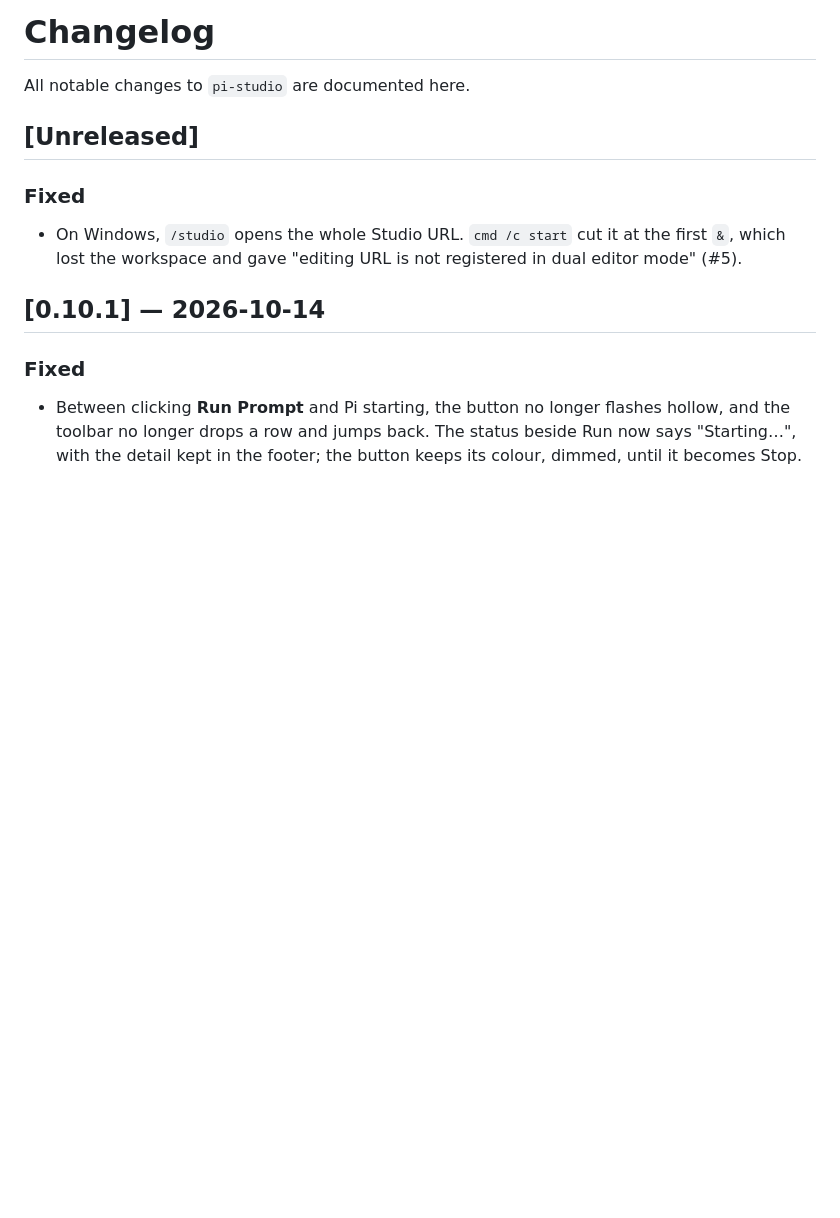
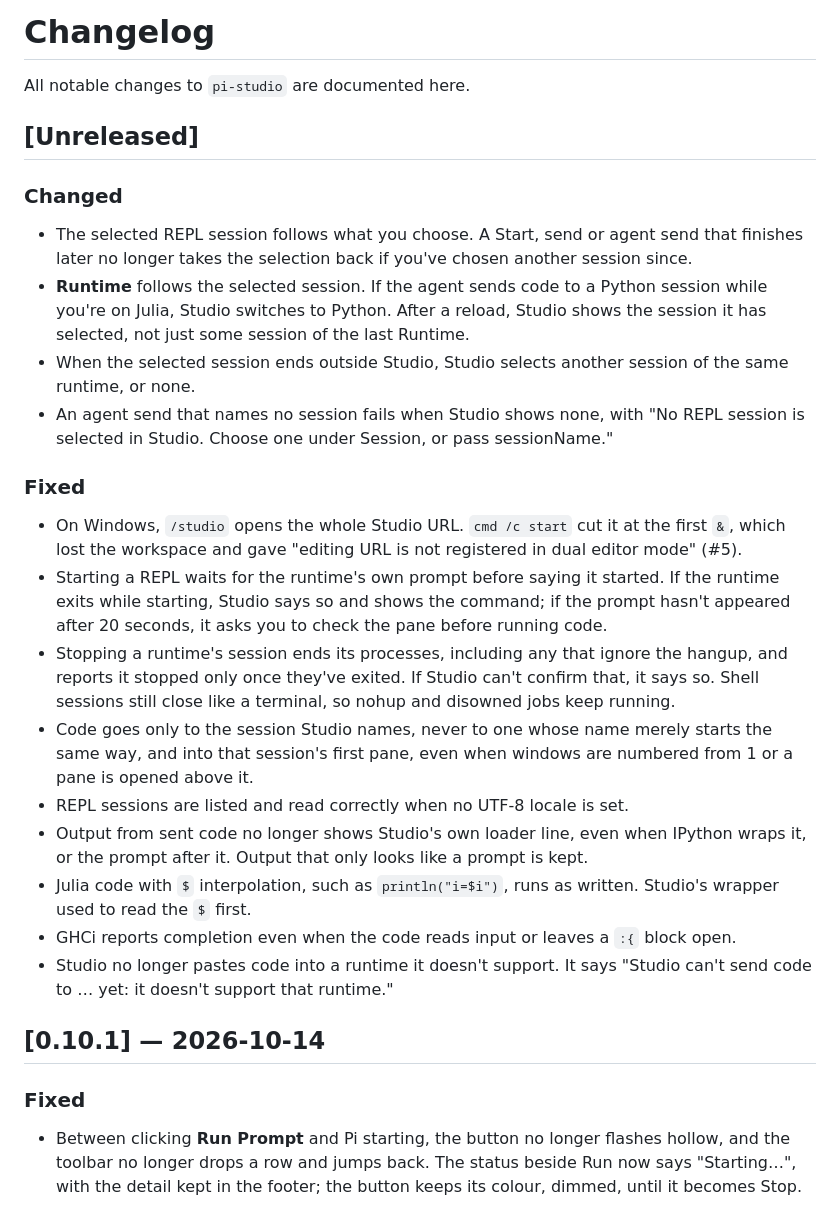
Before and after one commit to omaclaren/pi-studio, a Markdown page: CHANGELOG.md, the part around the change. GitHub-like rendering; blank space fills up the shorter version.

Commit message:
Changelog: candidate74's REPL changes

```diff
--- a/CHANGELOG.md
+++ b/CHANGELOG.md
@@ -4,8 +4,22 @@ All notable changes to `pi-studio` are documented here.
 
 ## [Unreleased]
 
+### Changed
+- The selected REPL session follows what you choose. A Start, send or agent send that finishes later no longer takes the selection back if you've chosen another session since.
+- **Runtime** follows the selected session. If the agent sends code to a Python session while you're on Julia, Studio switches to Python. After a reload, Studio shows the session it has selected, not just some session of the last Runtime.
+- When the selected session ends outside Studio, Studio selects another session of the same runtime, or none.
+- An agent send that names no session fails when Studio shows none, with "No REPL session is selected in Studio. Choose one under Session, or pass sessionName."
+
 ### Fixed
 - On Windows, `/studio` opens the whole Studio URL. `cmd /c start` cut it at the first `&`, which lost the workspace and gave "editing URL is not registered in dual editor mode" (#5).
+- Starting a REPL waits for the runtime's own prompt before saying it started. If the runtime exits while starting, Studio says so and shows the command; if the prompt hasn't appeared after 20 seconds, it asks you to check the pane before running code.
+- Stopping a runtime's session ends its processes, including any that ignore the hangup, and reports it stopped only once they've exited. If Studio can't confirm that, it says so. Shell sessions still close like a terminal, so nohup and disowned jobs keep running.
+- Code goes only to the session Studio names, never to one whose name merely starts the same way, and into that session's first pane, even when windows are numbered from 1 or a pane is opened above it.
+- REPL sessions are listed and read correctly when no UTF-8 locale is set.
+- Output from sent code no longer shows Studio's own loader line, even when IPython wraps it, or the prompt after it. Output that only looks like a prompt is kept.
+- Julia code with `$` interpolation, such as `println("i=$i")`, runs as written. Studio's wrapper used to read the `$` first.
+- GHCi reports completion even when the code reads input or leaves a `:{` block open.
+- Studio no longer pastes code into a runtime it doesn't support. It says "Studio can't send code to … yet: it doesn't support that runtime."
 
 ## [0.10.1] — 2026-10-14
 
```
